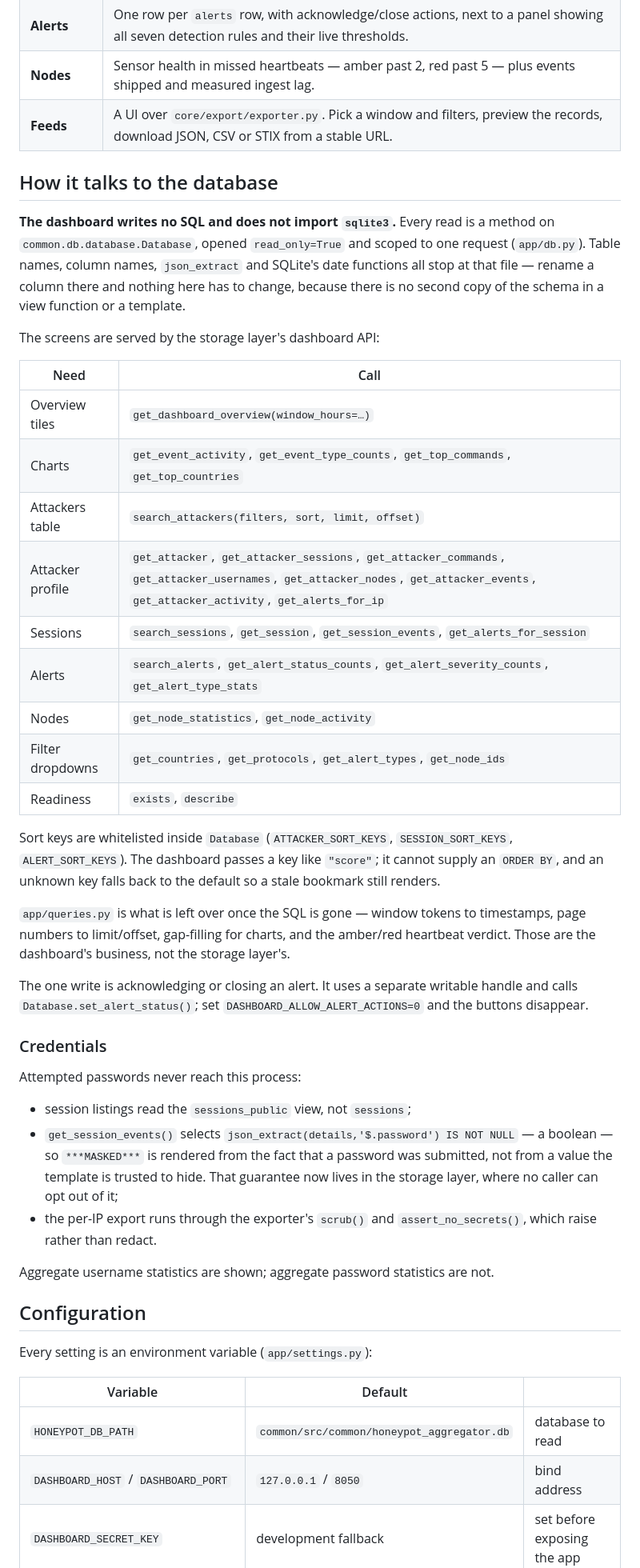
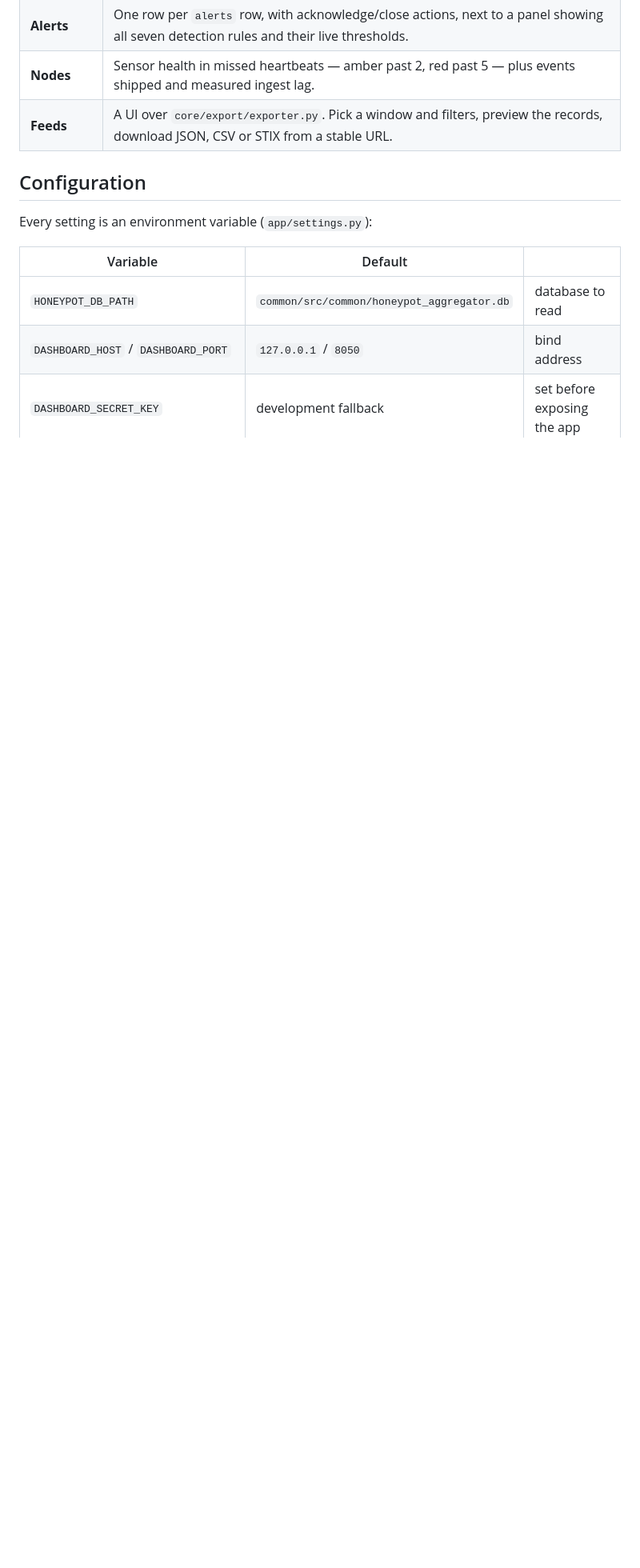
Before and after one commit to BASEERA-Project/TIADH, a Markdown page: dashboard/README.md, the part around the change. Shown at 80% size. Rendered like a GitHub page; blank space fills up the shorter version.

Commit message:
docs(dashboard): drop the storage-layer and credentials sections
Both described internals rather than how to run the dashboard, and the
API-call table was a second copy of the storage layer's surface that would
drift the moment a method was renamed.

Co-Authored-By: Claude Opus 5 <noreply@anthropic.com>
Claude-Session: https://claude.ai/code/session_01WrxzpYnyiDU1VHLhTkxdFV

```diff
--- a/dashboard/README.md
+++ b/dashboard/README.md
@@ -25,57 +25,6 @@ override it anywhere with `HONEYPOT_DB_PATH`.
 | **Alerts** | One row per `alerts` row, with acknowledge/close actions, next to a panel showing all seven detection rules and their live thresholds. |
 | **Nodes** | Sensor health in missed heartbeats — amber past 2, red past 5 — plus events shipped and measured ingest lag. |
 | **Feeds** | A UI over `core/export/exporter.py`. Pick a window and filters, preview the records, download JSON, CSV or STIX from a stable URL. |
-
-## How it talks to the database
-
-**The dashboard writes no SQL and does not import `sqlite3`.** Every read is a
-method on `common.db.database.Database`, opened `read_only=True` and scoped to
-one request (`app/db.py`). Table names, column names, `json_extract` and
-SQLite's date functions all stop at that file — rename a column there and
-nothing here has to change, because there is no second copy of the schema in a
-view function or a template.
-
-The screens are served by the storage layer's dashboard API:
-
-| Need | Call |
-|---|---|
-| Overview tiles | `get_dashboard_overview(window_hours=…)` |
-| Charts | `get_event_activity`, `get_event_type_counts`, `get_top_commands`, `get_top_countries` |
-| Attackers table | `search_attackers(filters, sort, limit, offset)` |
-| Attacker profile | `get_attacker`, `get_attacker_sessions`, `get_attacker_commands`, `get_attacker_usernames`, `get_attacker_nodes`, `get_attacker_events`, `get_attacker_activity`, `get_alerts_for_ip` |
-| Sessions | `search_sessions`, `get_session`, `get_session_events`, `get_alerts_for_session` |
-| Alerts | `search_alerts`, `get_alert_status_counts`, `get_alert_severity_counts`, `get_alert_type_stats` |
-| Nodes | `get_node_statistics`, `get_node_activity` |
-| Filter dropdowns | `get_countries`, `get_protocols`, `get_alert_types`, `get_node_ids` |
-| Readiness | `exists`, `describe` |
-
-Sort keys are whitelisted inside `Database` (`ATTACKER_SORT_KEYS`,
-`SESSION_SORT_KEYS`, `ALERT_SORT_KEYS`). The dashboard passes a key like
-`"score"`; it cannot supply an `ORDER BY`, and an unknown key falls back to the
-default so a stale bookmark still renders.
-
-`app/queries.py` is what is left over once the SQL is gone — window tokens to
-timestamps, page numbers to limit/offset, gap-filling for charts, and the
-amber/red heartbeat verdict. Those are the dashboard's business, not the
-storage layer's.
-
-The one write is acknowledging or closing an alert. It uses a separate writable
-handle and calls `Database.set_alert_status()`; set
-`DASHBOARD_ALLOW_ALERT_ACTIONS=0` and the buttons disappear.
-
-### Credentials
-
-Attempted passwords never reach this process:
-
-* session listings read the `sessions_public` view, not `sessions`;
-* `get_session_events()` selects `json_extract(details,'$.password') IS NOT NULL`
-  — a boolean — so `***MASKED***` is rendered from the fact that a password was
-  submitted, not from a value the template is trusted to hide. That guarantee now
-  lives in the storage layer, where no caller can opt out of it;
-* the per-IP export runs through the exporter's `scrub()` and
-  `assert_no_secrets()`, which raise rather than redact.
-
-Aggregate username statistics are shown; aggregate password statistics are not.
 
 ## Configuration
 
```
